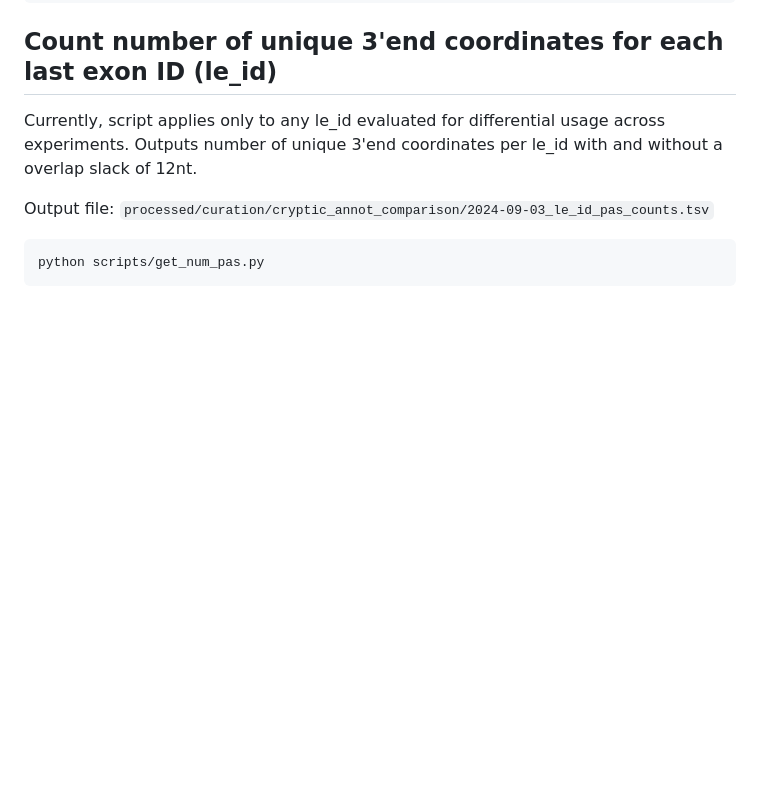
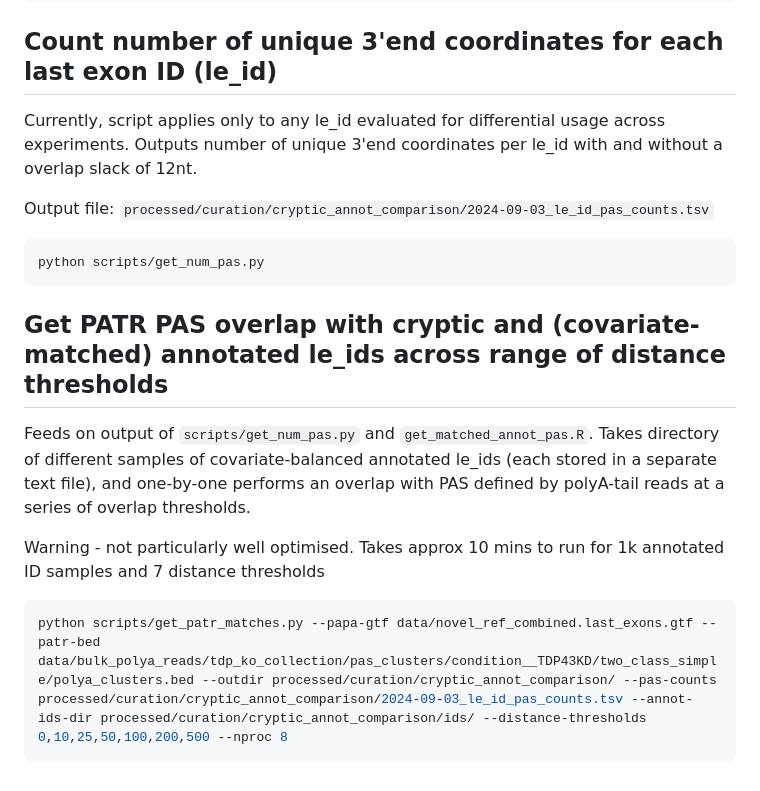
Before and after one commit to frattalab/tdp43-apa, a Markdown page: preprocessing/README.md, the part around the change. GitHub-like rendering; blank space fills up the shorter version.

Commit message:
add run info for get_patr_matches.py

````diff
--- a/preprocessing/README.md
+++ b/preprocessing/README.md
@@ -73,3 +73,13 @@ Output file: `processed/curation/cryptic_annot_comparison/2024-09-03_le_id_pas_c
 ```bash
 python scripts/get_num_pas.py
 ```
+
+## Get PATR PAS overlap with cryptic and (covariate-matched) annotated le_ids across range of distance thresholds
+
+Feeds on output of `scripts/get_num_pas.py` and `get_matched_annot_pas.R`. Takes directory of different samples of covariate-balanced annotated le_ids (each stored in a separate text file), and one-by-one performs an overlap with PAS defined by polyA-tail reads at a series of overlap thresholds.
+
+Warning - not particularly well optimised. Takes approx 10 mins to run for 1k annotated ID samples and 7 distance thresholds
+
+```bash
+python scripts/get_patr_matches.py --papa-gtf data/novel_ref_combined.last_exons.gtf --patr-bed data/bulk_polya_reads/tdp_ko_collection/pas_clusters/condition__TDP43KD/two_class_simple/polya_clusters.bed --outdir processed/curation/cryptic_annot_comparison/ --pas-counts processed/curation/cryptic_annot_comparison/2024-09-03_le_id_pas_counts.tsv --annot-ids-dir processed/curation/cryptic_annot_comparison/ids/ --distance-thresholds 0,10,25,50,100,200,500 --nproc 8
+```
````
